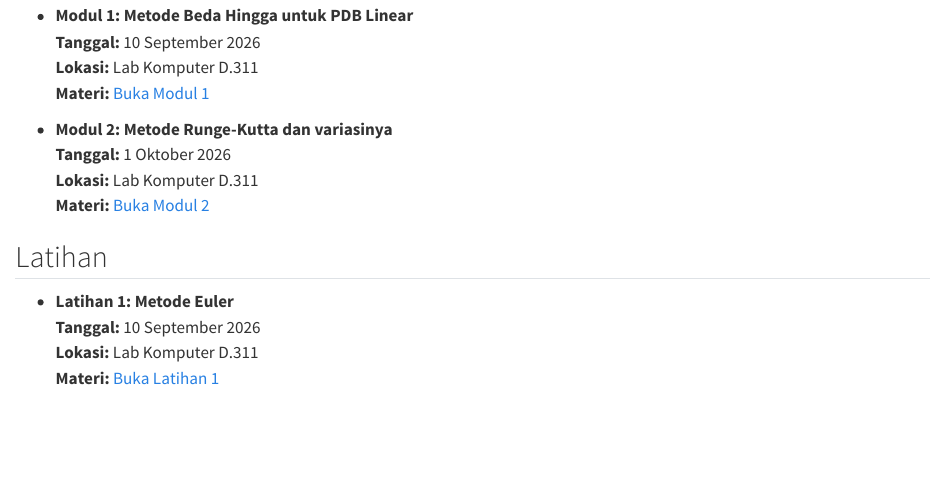
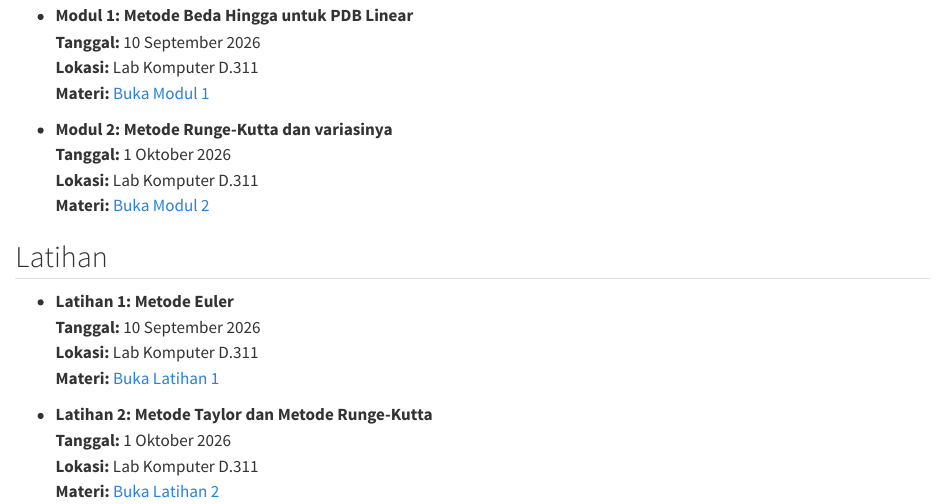
Before and after one commit to aslab-math-ui/modul_2026, a Quarto document (ganjil/praktikum_pdb/prakpdb2026.qmd): the page in a window 1100 px wide, from 370 px down. Rendered offline with R 4.5, knitr and Pandoc in place of Quarto, with nearby package versions.

Commit message:
tambah latihan 2.ipynb, modif modul2.ipynb dan prakpdb2026.qmd

```diff
--- a/ganjil/praktikum_pdb/prakpdb2026.qmd
+++ b/ganjil/praktikum_pdb/prakpdb2026.qmd
@@ -38,4 +38,9 @@
     <br> <i class="fa-solid fa-calendar-days" aria-hidden="true"></i> **Tanggal:** 10 September 2026
     <br> <i class="fa-solid fa-location-dot" aria-hidden="true"></i> **Lokasi:** Lab Komputer D.311
     <br> <i class="fa-solid fa-book" aria-hidden="true"></i> **Materi:** [Buka Latihan 1](./latihan1.qmd)
+
+-   **Latihan 2: Metode Taylor dan Metode Runge-Kutta**
+    <br> <i class="fa-solid fa-calendar-days" aria-hidden="true"></i> **Tanggal:** 1 Oktober 2026
+    <br> <i class="fa-solid fa-location-dot" aria-hidden="true"></i> **Lokasi:** Lab Komputer D.311
+    <br> <i class="fa-solid fa-book" aria-hidden="true"></i> **Materi:** [Buka Latihan 2](./latihan2.qmd)
 :::
```
Also changed, not shown: 2 other files.
